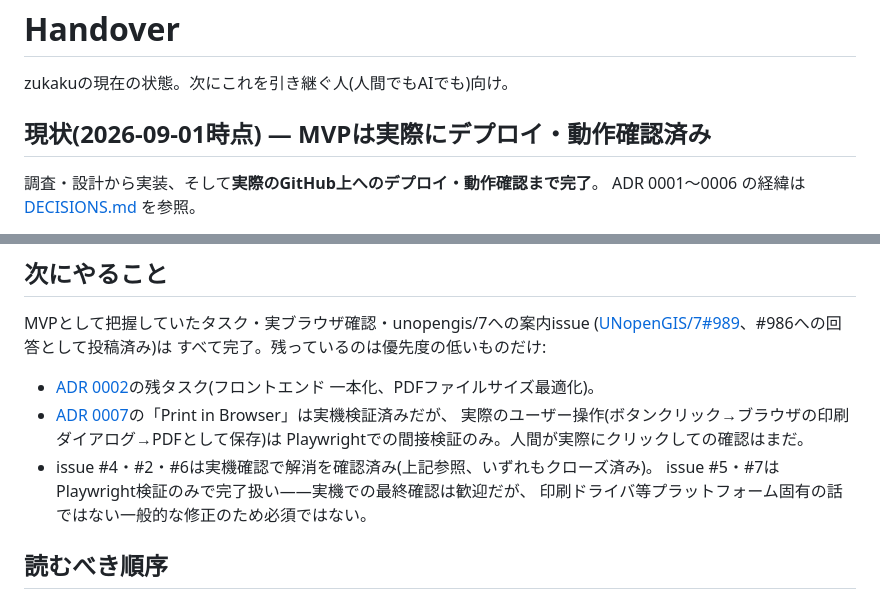
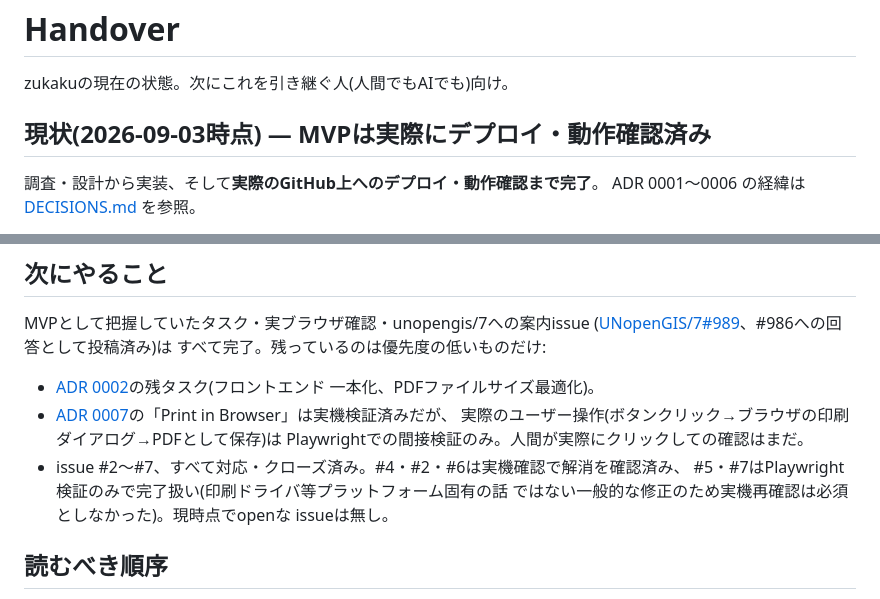
Before and after one commit to dwg7/zukaku, a Markdown page: HANDOVER.md, 2 parts joined by grey strips. GitHub-like rendering.

```diff
--- a/HANDOVER.md
+++ b/HANDOVER.md
@@ -2,7 +2,7 @@
 
 zukakuの現在の状態。次にこれを引き継ぐ人(人間でもAIでも)向け。
 
-## 現状(2026-09-01時点) — MVPは実際にデプロイ・動作確認済み
+## 現状(2026-09-03時点) — MVPは実際にデプロイ・動作確認済み
 
 調査・設計から実装、そして**実際のGitHub上へのデプロイ・動作確認まで完了**。
 ADR 0001〜0006 の経緯は [DECISIONS.md](DECISIONS.md) を参照。
@@ -150,9 +150,10 @@ MVPとして把握していたタスク・実ブラウザ確認・unopengis/7へ
 - [ADR 0007](adr/0007-client-side-print-mode.md)の「Print in Browser」は実機検証済みだが、
   実際のユーザー操作(ボタンクリック→ブラウザの印刷ダイアログ→PDFとして保存)は
   Playwrightでの間接検証のみ。人間が実際にクリックしての確認はまだ。
-- issue #4・#2・#6は実機確認で解消を確認済み(上記参照、いずれもクローズ済み)。
-  issue #5・#7はPlaywright検証のみで完了扱い——実機での最終確認は歓迎だが、
-  印刷ドライバ等プラットフォーム固有の話ではない一般的な修正のため必須ではない。
+- issue #2〜#7、すべて対応・クローズ済み。#4・#2・#6は実機確認で解消を確認済み、
+  #5・#7はPlaywright検証のみで完了扱い(印刷ドライバ等プラットフォーム固有の話
+  ではない一般的な修正のため実機再確認は必須としなかった)。現時点でopenな
+  issueは無し。
 
 ## 読むべき順序
 
```
Also changed, not shown: CLAUDE.md (+7 -5 lines).
